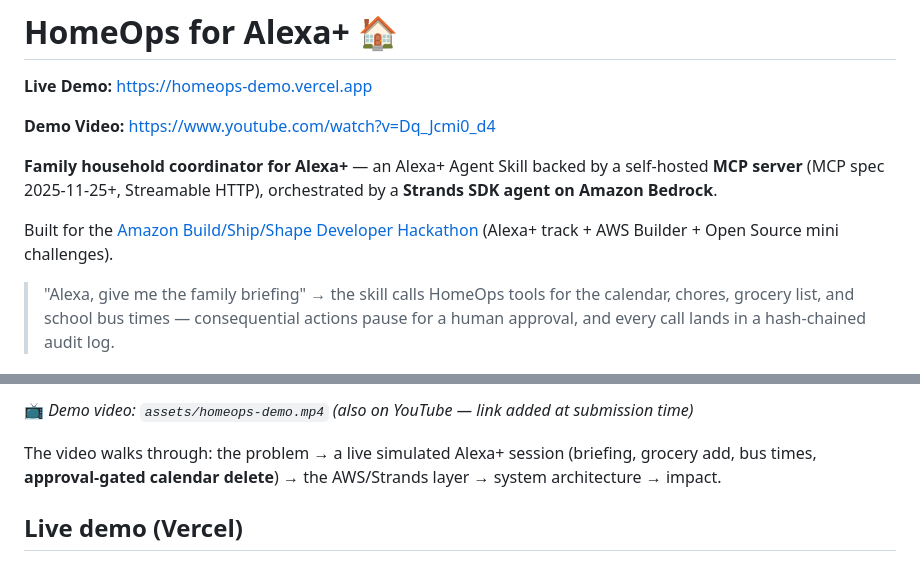
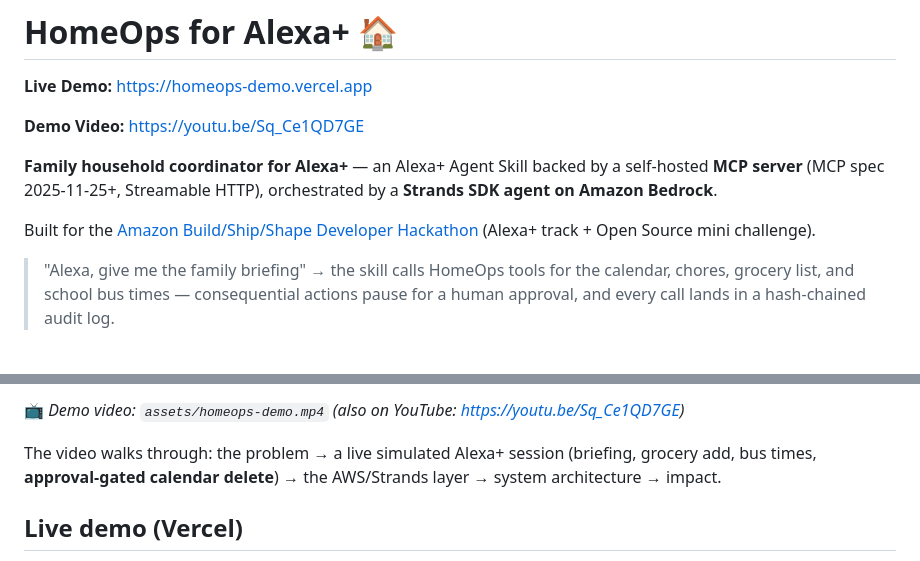
Before and after one commit to solanaminter/alexa-homeops, a Markdown page: README.md, 2 parts joined by grey strips. Drawn GitHub-style.

Commit message:
Link new YouTube demo video; filing mini challenges: Alexa+ track + Open Source only

```diff
--- a/README.md
+++ b/README.md
@@ -2,14 +2,14 @@
 
 **Live Demo:** https://homeops-demo.vercel.app
 
-**Demo Video:** https://www.youtube.com/watch?v=Dq_Jcmi0_d4
+**Demo Video:** https://youtu.be/Sq_Ce1QD7GE
 
 **Family household coordinator for Alexa+** — an Alexa+ Agent Skill backed by a
 self-hosted **MCP server** (MCP spec 2025-11-25+, Streamable HTTP), orchestrated
 by a **Strands SDK agent on Amazon Bedrock**.
 
 Built for the [Amazon Build/Ship/Shape Developer Hackathon](https://amazonappdev2026.devpost.com/)
-(Alexa+ track + AWS Builder + Open Source mini challenges).
+(Alexa+ track + Open Source mini challenge).
 
 > "Alexa, give me the family briefing" → the skill calls HomeOps tools for the
 > calendar, chores, grocery list, and school bus times — consequential actions
@@ -19,5 +19,5 @@ Built for the [Amazon Build/Ship/Shape Developer Hackathon](https://amazonappdev
 
-📺 *Demo video: `assets/homeops-demo.mp4` (also on YouTube — link added at submission time)*
+📺 *Demo video: `assets/homeops-demo.mp4` (also on YouTube: https://youtu.be/Sq_Ce1QD7GE)*
 
 The video walks through: the problem → a live simulated Alexa+ session
 (briefing, grocery add, bus times, **approval-gated calendar delete**) →
```
Also changed, not shown: other parts of README.md (+1 -1 lines), SUBMISSION_BRIEF.md (+1 -1 lines).
